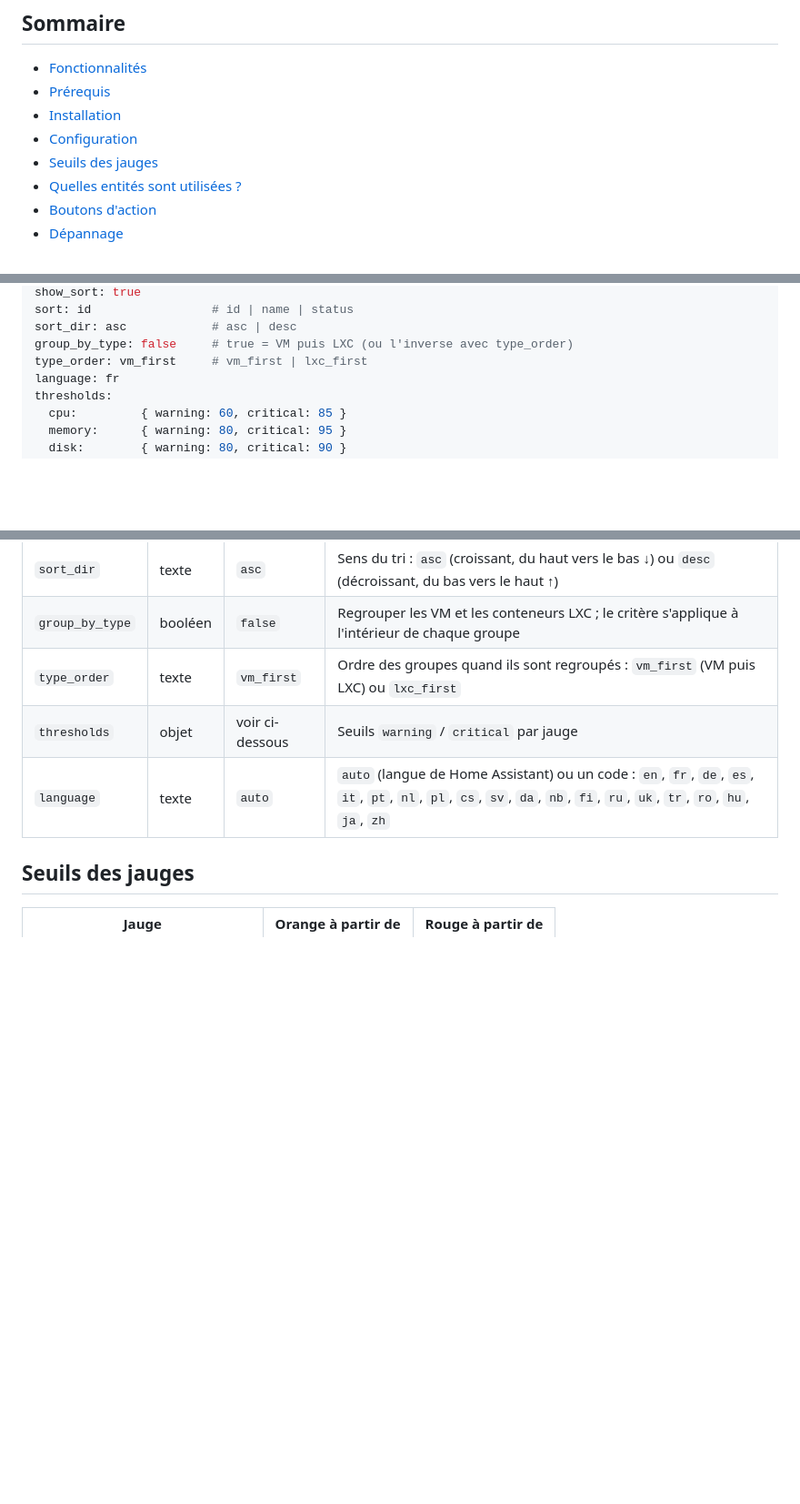
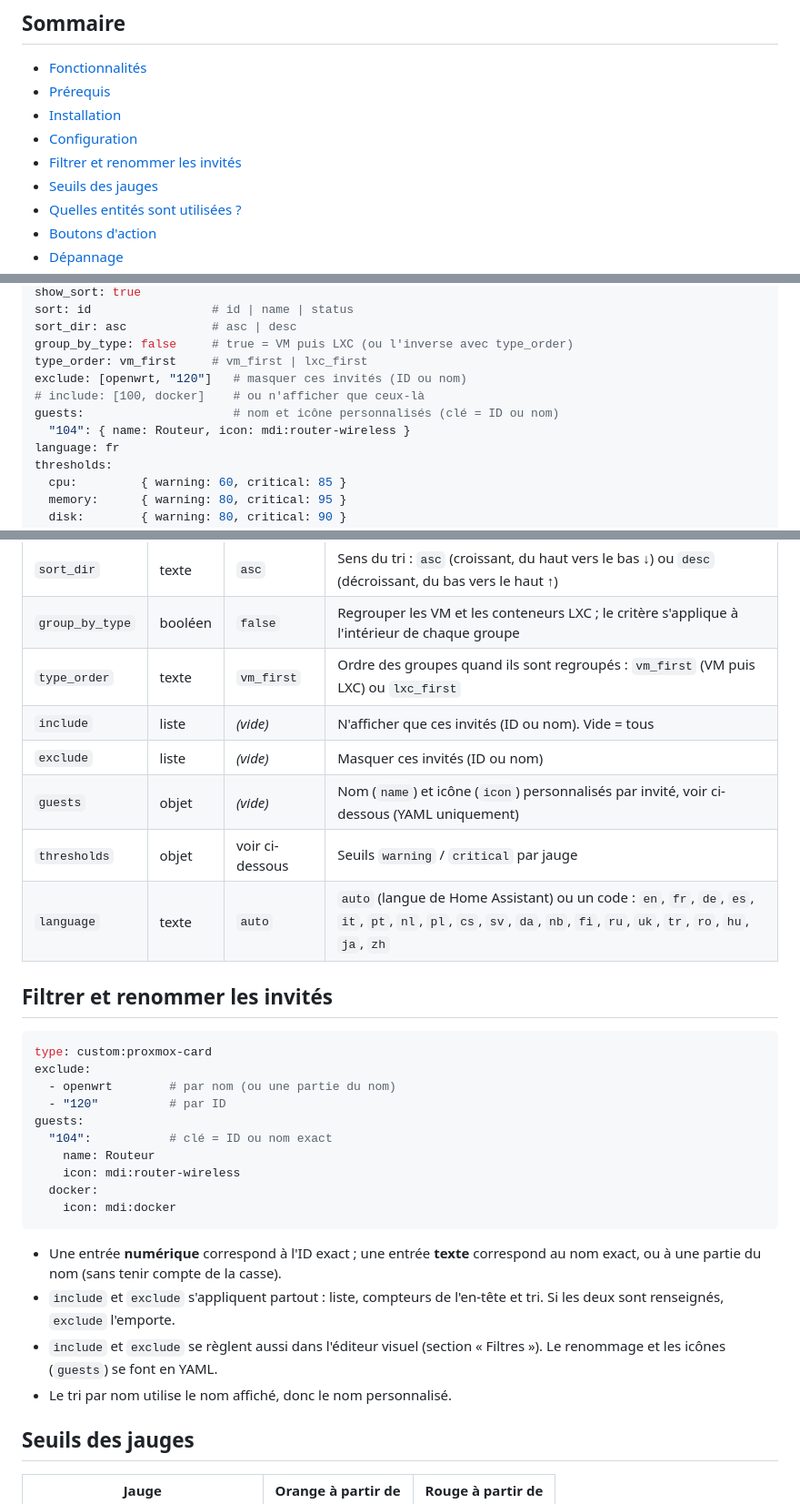
Before and after one commit to aubierr/ha-proxmox-card, a Markdown page: README.md, 3 parts joined by grey strips. Shown at 91% size. GitHub-like rendering; blank space fills up the shorter version.

````diff
--- a/README.md
+++ b/README.md
@@ -15,6 +24,7 @@ Elle s'appuie sur l'intégration [**proxmoxve**](https://github.com/dougiteixeir
 - [Prérequis](#prérequis)
 - [Installation](#installation)
 - [Configuration](#configuration)
+- [Filtrer et renommer les invités](#filtrer-et-renommer-les-invités)
 - [Seuils des jauges](#seuils-des-jauges)
 - [Quelles entités sont utilisées ?](#quelles-entités-sont-utilisées-)
 - [Boutons d'action](#boutons-daction)
@@ -100,6 +111,10 @@ sort: id                 # id | name | status
 sort_dir: asc            # asc | desc
 group_by_type: false     # true = VM puis LXC (ou l'inverse avec type_order)
 type_order: vm_first     # vm_first | lxc_first
+exclude: [openwrt, "120"]   # masquer ces invités (ID ou nom)
+# include: [100, docker]    # ou n'afficher que ceux-là
+guests:                     # nom et icône personnalisés (clé = ID ou nom)
+  "104": { name: Routeur, icon: mdi:router-wireless }
 language: fr
 thresholds:
   cpu:         { warning: 60, critical: 85 }
@@ -133,8 +148,31 @@ thresholds:
 | `sort_dir` | texte | `asc` | Sens du tri : `asc` (croissant, du haut vers le bas ↓) ou `desc` (décroissant, du bas vers le haut ↑) |
 | `group_by_type` | booléen | `false` | Regrouper les VM et les conteneurs LXC ; le critère s'applique à l'intérieur de chaque groupe |
 | `type_order` | texte | `vm_first` | Ordre des groupes quand ils sont regroupés : `vm_first` (VM puis LXC) ou `lxc_first` |
+| `include` | liste | *(vide)* | N'afficher que ces invités (ID ou nom). Vide = tous |
+| `exclude` | liste | *(vide)* | Masquer ces invités (ID ou nom) |
+| `guests` | objet | *(vide)* | Nom (`name`) et icône (`icon`) personnalisés par invité, voir ci-dessous (YAML uniquement) |
 | `thresholds` | objet | voir ci-dessous | Seuils `warning` / `critical` par jauge |
 | `language` | texte | `auto` | `auto` (langue de Home Assistant) ou un code : `en`, `fr`, `de`, `es`, `it`, `pt`, `nl`, `pl`, `cs`, `sv`, `da`, `nb`, `fi`, `ru`, `uk`, `tr`, `ro`, `hu`, `ja`, `zh` |
+
+## Filtrer et renommer les invités
+
+```yaml
+type: custom:proxmox-card
+exclude:
+  - openwrt        # par nom (ou une partie du nom)
+  - "120"          # par ID
+guests:
+  "104":           # clé = ID ou nom exact
+    name: Routeur
+    icon: mdi:router-wireless
+  docker:
+    icon: mdi:docker
+```
+
+- Une entrée **numérique** correspond à l'ID exact ; une entrée **texte** correspond au nom exact, ou à une partie du nom (sans tenir compte de la casse).
+- `include` et `exclude` s'appliquent partout : liste, compteurs de l'en-tête et tri. Si les deux sont renseignés, `exclude` l'emporte.
+- `include` et `exclude` se règlent aussi dans l'éditeur visuel (section « Filtres »). Le renommage et les icônes (`guests`) se font en YAML.
+- Le tri par nom utilise le nom affiché, donc le nom personnalisé.
 
 ## Seuils des jauges
 
````
Also changed, not shown: other parts of README.md (+29 -3 lines), .github/ISSUE_TEMPLATE/bug_report.md (added, +26 -0 lines), CHANGELOG.md (+8 -0 lines), docs/screenshots/card-dark.png (added), docs/screenshots/card-light.png (added), docs/screenshots/card-mobile.png (added), 4 other files.
